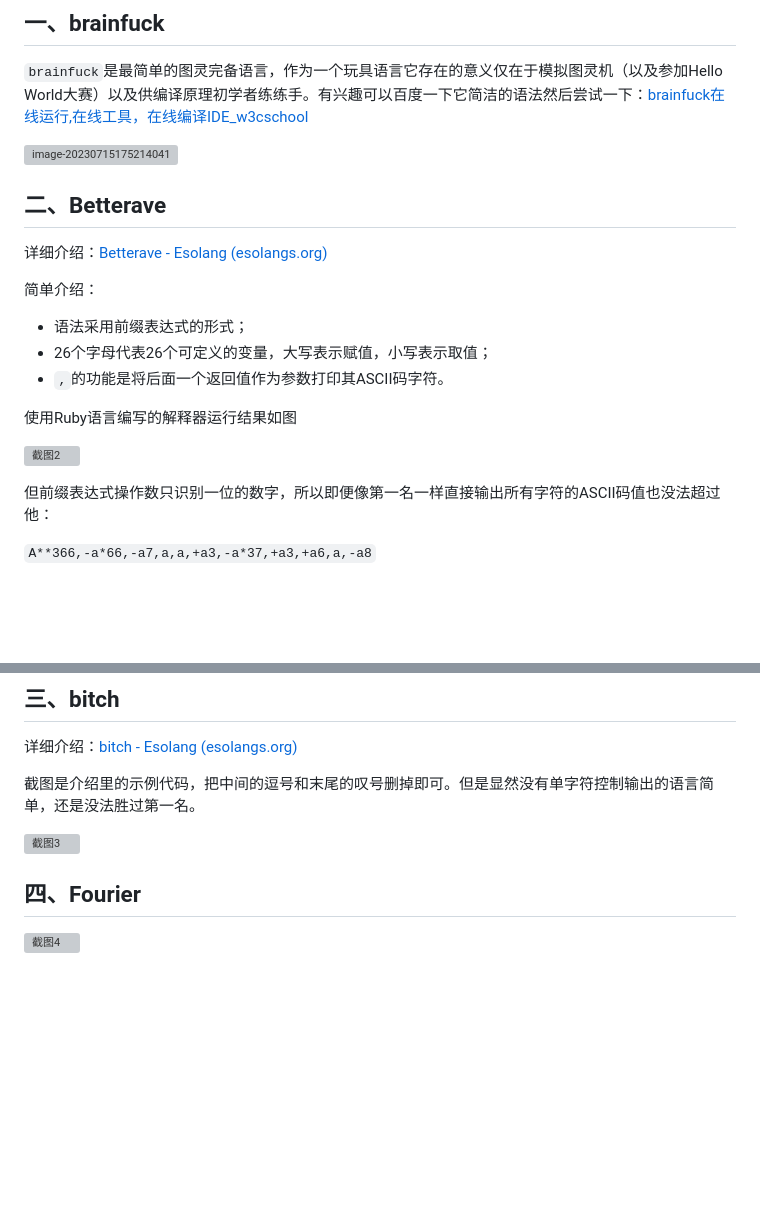
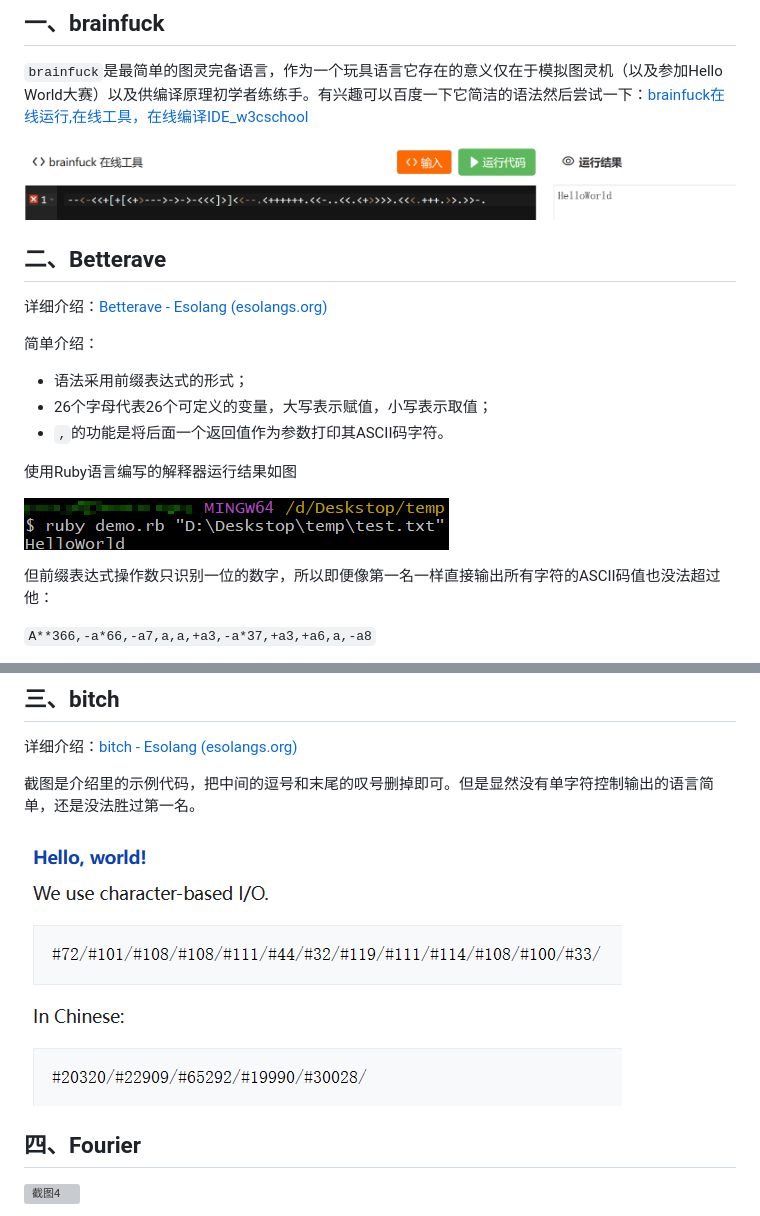
Before and after one commit to InvoluteHell/HelloWorld_V2, a Markdown page: JackhowMichael/README.md, 2 parts joined by grey strips. GitHub-like rendering; blank space fills up the shorter version; grey boxes are pictures that could not be loaded.

Commit message:
[modify]修改图片引用格式

```diff
--- a/JackhowMichael/README.md
+++ b/JackhowMichael/README.md
@@ -2,7 +2,7 @@
 
 `brainfuck`是最简单的图灵完备语言，作为一个玩具语言它存在的意义仅在于模拟图灵机（以及参加Hello World大赛）以及供编译原理初学者练练手。有兴趣可以百度一下它简洁的语法然后尝试一下：[brainfuck在线运行,在线工具，在线编译IDE_w3cschool](https://www.w3cschool.cn/tryrun/runcode?lang=brainfuck)
 
-![image-20230715175214041](.\image-20230715175214041.png)
+![image-20230715175214041](image-20230715175214041.png)
 
 ## 二、Betterave
 
@@ -16,7 +16,7 @@
 
 使用Ruby语言编写的解释器运行结果如图
 
-![截图2](.\Snipaste_2023-07-16_15-00-29.png)
+![截图2](Snipaste_2023-07-16_15-00-29.png)
 
 但前缀表达式操作数只识别一位的数字，所以即便像第一名一样直接输出所有字符的ASCII码值也没法超过他：
 
@@ -32,7 +32,7 @@
 
 截图是介绍里的示例代码，把中间的逗号和末尾的叹号删掉即可。但是显然没有单字符控制输出的语言简单，还是没法胜过第一名。
 
-![截图3](.\Snipaste_2023-07-16_15-33-26.png)
+![截图3](Snipaste_2023-07-16_15-33-26.png)
 
 ## 四、Fourier
 
```
